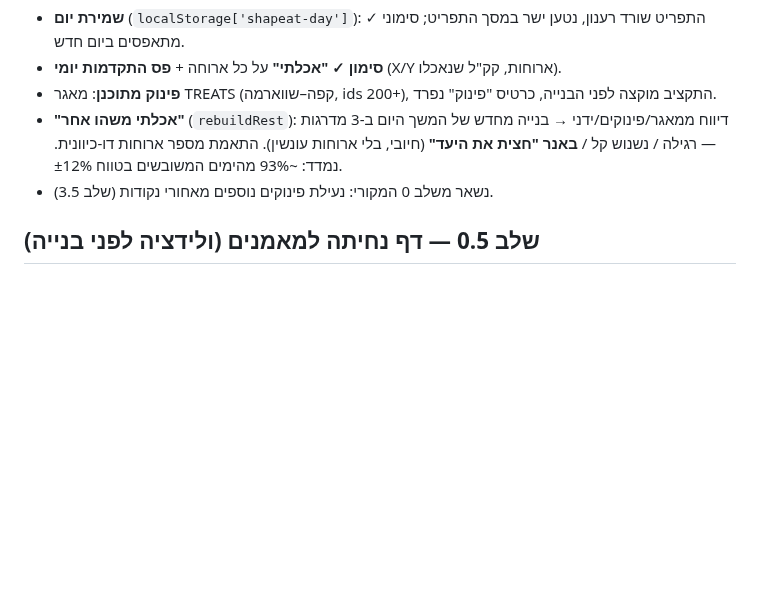
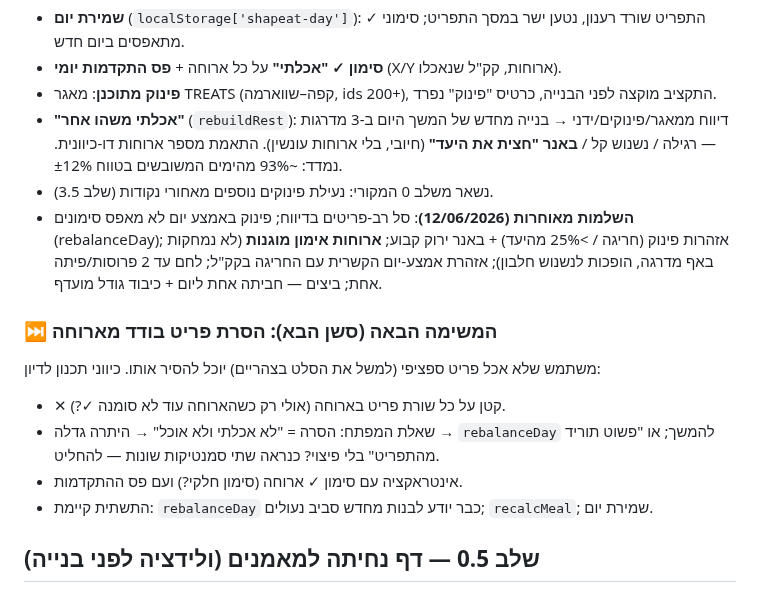
Before and after one commit to AiAlexMl/diet-app, a Markdown page: ROADMAP.md, the part around the change. GitHub-like rendering; blank space fills up the shorter version.

Commit message:
ROADMAP: session wrap-up - stage-0 late additions documented; next task: per-item removal from a meal (design notes)

```diff
--- a/ROADMAP.md
+++ b/ROADMAP.md
@@ -63,6 +63,14 @@
 - **פינוק מתוכנן**: מאגר TREATS (קפה–שווארמה, ids 200+), התקציב מוקצה לפני הבנייה, כרטיס "פינוק" נפרד.
 - **"אכלתי משהו אחר"** (`rebuildRest`): דיווח ממאגר/פינוקים/ידני → בנייה מחדש של המשך היום ב-3 מדרגות — רגילה / נשנוש קל / **באנר "חצית את היעד"** (חיובי, בלי ארוחות עונשין). התאמת מספר ארוחות דו-כיוונית. נמדד: ~93% מהימים המשובשים בטווח ±12%.
 - נשאר משלב 0 המקורי: נעילת פינוקים נוספים מאחורי נקודות (שלב 3.5).
+- **השלמות מאוחרות (12/06/2026)**: סל רב-פריטים בדיווח; פינוק באמצע יום לא מאפס סימונים (rebalanceDay); אזהרות פינוק (חריגה / >25% מהיעד) + באנר ירוק קבוע; **ארוחות אימון מוגנות** (לא נמחקות באף מדרגה, הופכות לנשנוש חלבון); אזהרת אמצע-יום הקשרית עם החריגה בקק"ל; לחם עד 2 פרוסות/פיתה אחת; ביצים — חביתה אחת ליום + כיבוד גודל מועדף.
+
+### ⏭️ המשימה הבאה (סשן הבא): הסרת פריט בודד מארוחה
+משתמש שלא אכל פריט ספציפי (למשל את הסלט בצהריים) יוכל להסיר אותו. כיווני תכנון לדיון:
+- ✕ קטן על כל שורת פריט בארוחה (אולי רק כשהארוחה עוד לא סומנה ✓?).
+- שאלת המפתח: הסרה = "לא אכלתי ולא אוכל" → היתרה גדלה → `rebalanceDay` להמשך; או "פשוט תוריד מהתפריט" בלי פיצוי? כנראה שתי סמנטיקות שונות — להחליט.
+- אינטראקציה עם סימון ✓ ארוחה (סימון חלקי?) ועם פס ההתקדמות.
+- התשתית קיימת: `rebalanceDay` כבר יודע לבנות מחדש סביב נעולים; `recalcMeal`; שמירת יום.
 
 ## שלב 0.5 — דף נחיתה למאמנים (ולידציה לפני בנייה)
 
```
